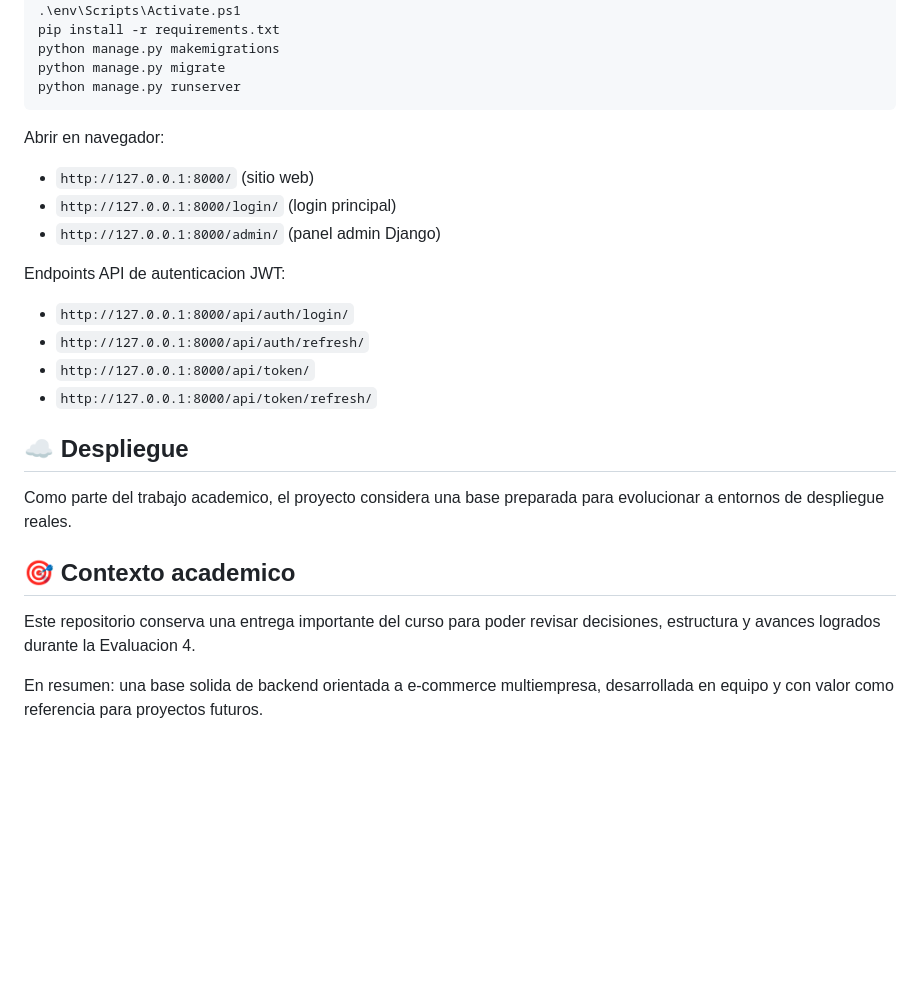
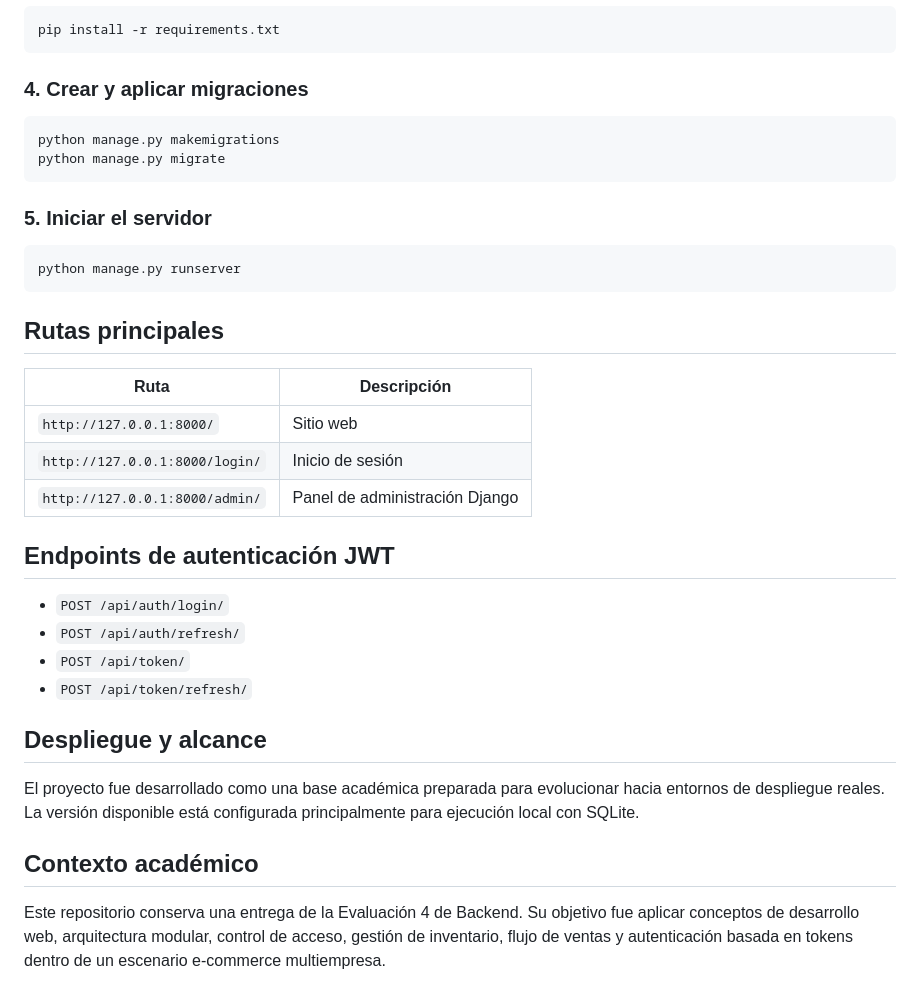
Before and after one commit to SecurityMatyc/nexus-cloud-ecommerce, a Markdown page: README.md, the part around one of its changes. GitHub-like rendering; blank space fills up the shorter version.

````diff
--- a/README.md
+++ b/README.md
@@ -66,26 +77,38 @@ python -m venv env
 pip install -r requirements.txt
+```
+
+### 4. Crear y aplicar migraciones
+
+```powershell
 python manage.py makemigrations
 python manage.py migrate
+```
+
+### 5. Iniciar el servidor
+
+```powershell
 python manage.py runserver
 ```
 
-Abrir en navegador:
+## Rutas principales
 
-- `http://127.0.0.1:8000/` (sitio web)
-- `http://127.0.0.1:8000/login/` (login principal)
-- `http://127.0.0.1:8000/admin/` (panel admin Django)
+| Ruta | Descripción |
+|------|-------------|
+| `http://127.0.0.1:8000/` | Sitio web |
+| `http://127.0.0.1:8000/login/` | Inicio de sesión |
+| `http://127.0.0.1:8000/admin/` | Panel de administración Django |
 
-Endpoints API de autenticacion JWT:
+## Endpoints de autenticación JWT
 
-- `http://127.0.0.1:8000/api/auth/login/`
-- `http://127.0.0.1:8000/api/auth/refresh/`
-- `http://127.0.0.1:8000/api/token/`
-- `http://127.0.0.1:8000/api/token/refresh/`
+- `POST /api/auth/login/`
+- `POST /api/auth/refresh/`
+- `POST /api/token/`
+- `POST /api/token/refresh/`
 
-## ☁️ Despliegue
-Como parte del trabajo academico, el proyecto considera una base preparada para evolucionar a entornos de despliegue reales.
+## Despliegue y alcance
 
-## 🎯 Contexto academico
-Este repositorio conserva una entrega importante del curso para poder revisar decisiones, estructura y avances logrados durante la Evaluacion 4.
+El proyecto fue desarrollado como una base académica preparada para evolucionar hacia entornos de despliegue reales. La versión disponible está configurada principalmente para ejecución local con SQLite.
 
-En resumen: una base solida de backend orientada a e-commerce multiempresa, desarrollada en equipo y con valor como referencia para proyectos futuros.
+## Contexto académico
+
+Este repositorio conserva una entrega de la Evaluación 4 de Backend. Su objetivo fue aplicar conceptos de desarrollo web, arquitectura modular, control de acceso, gestión de inventario, flujo de ventas y autenticación basada en tokens dentro de un escenario e-commerce multiempresa.
````
Also changed, not shown: other parts of README.md (+55 -44 lines).
